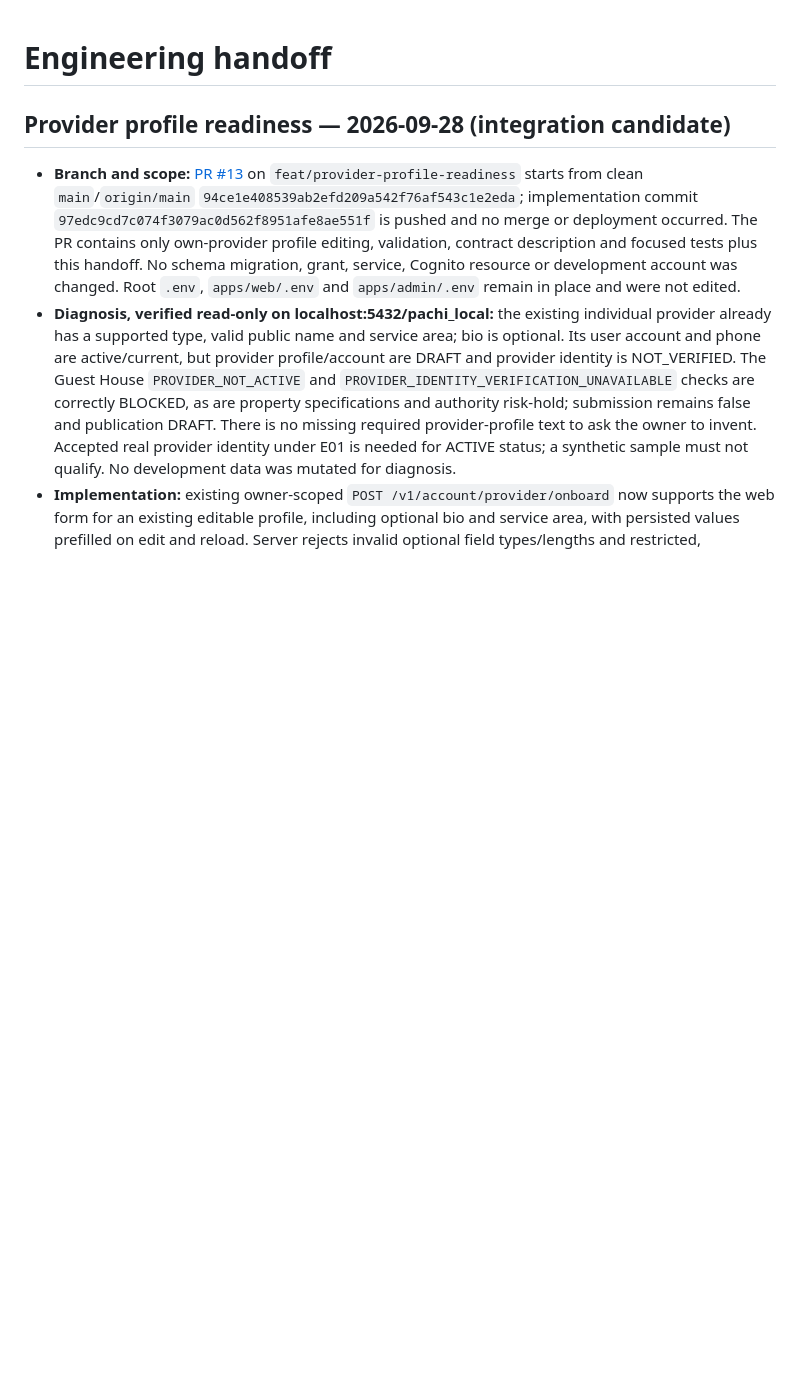
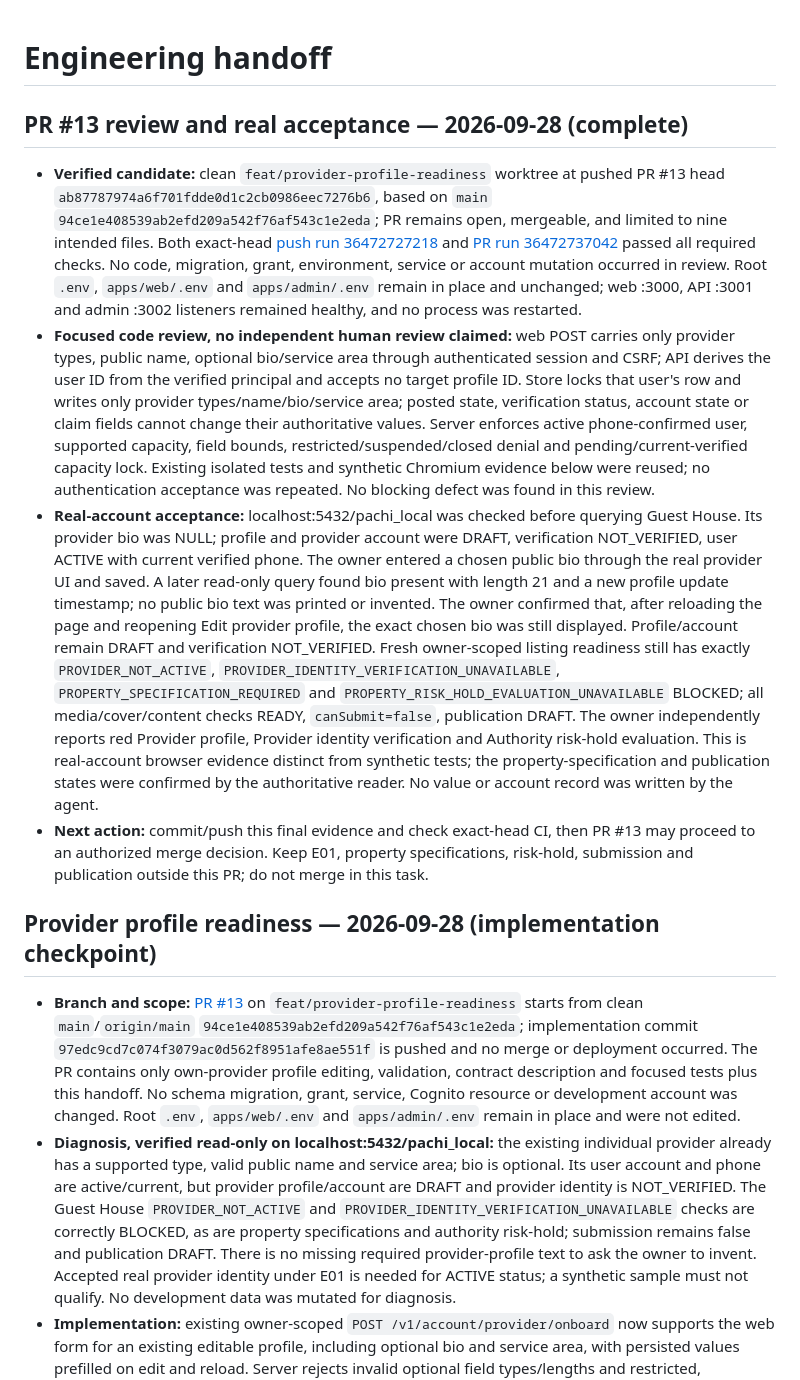
Before and after one commit to david-developer/pachi, a Markdown page: docs/engineering/current-state.md, the part around one of its changes. Drawn GitHub-style; blank space fills up the shorter version.

Commit message:
Record real provider profile acceptance and PR review

```diff
--- a/docs/engineering/current-state.md
+++ b/docs/engineering/current-state.md
@@ -1,6 +1,13 @@
 # Engineering handoff
 
-## Provider profile readiness — 2026-09-28 (integration candidate)
+## PR #13 review and real acceptance — 2026-09-28 (complete)
+
+- **Verified candidate:** clean `feat/provider-profile-readiness` worktree at pushed PR #13 head `ab87787974a6f701fdde0d1c2cb0986eec7276b6`, based on `main` `94ce1e408539ab2efd209a542f76af543c1e2eda`; PR remains open, mergeable, and limited to nine intended files. Both exact-head [push run 36472727218](https://github.com/david-developer/pachi/actions/runs/36472727218) and [PR run 36472737042](https://github.com/david-developer/pachi/actions/runs/36472737042) passed all required checks. No code, migration, grant, environment, service or account mutation occurred in review. Root `.env`, `apps/web/.env` and `apps/admin/.env` remain in place and unchanged; web :3000, API :3001 and admin :3002 listeners remained healthy, and no process was restarted.
+- **Focused code review, no independent human review claimed:** web POST carries only provider types, public name, optional bio/service area through authenticated session and CSRF; API derives the user ID from the verified principal and accepts no target profile ID. Store locks that user's row and writes only provider types/name/bio/service area; posted state, verification status, account state or claim fields cannot change their authoritative values. Server enforces active phone-confirmed user, supported capacity, field bounds, restricted/suspended/closed denial and pending/current-verified capacity lock. Existing isolated tests and synthetic Chromium evidence below were reused; no authentication acceptance was repeated. No blocking defect was found in this review.
+- **Real-account acceptance:** localhost:5432/pachi_local was checked before querying Guest House. Its provider bio was NULL; profile and provider account were DRAFT, verification NOT_VERIFIED, user ACTIVE with current verified phone. The owner entered a chosen public bio through the real provider UI and saved. A later read-only query found bio present with length 21 and a new profile update timestamp; no public bio text was printed or invented. The owner confirmed that, after reloading the page and reopening Edit provider profile, the exact chosen bio was still displayed. Profile/account remain DRAFT and verification NOT_VERIFIED. Fresh owner-scoped listing readiness still has exactly `PROVIDER_NOT_ACTIVE`, `PROVIDER_IDENTITY_VERIFICATION_UNAVAILABLE`, `PROPERTY_SPECIFICATION_REQUIRED` and `PROPERTY_RISK_HOLD_EVALUATION_UNAVAILABLE` BLOCKED; all media/cover/content checks READY, `canSubmit=false`, publication DRAFT. The owner independently reports red Provider profile, Provider identity verification and Authority risk-hold evaluation. This is real-account browser evidence distinct from synthetic tests; the property-specification and publication states were confirmed by the authoritative reader. No value or account record was written by the agent.
+- **Next action:** commit/push this final evidence and check exact-head CI, then PR #13 may proceed to an authorized merge decision. Keep E01, property specifications, risk-hold, submission and publication outside this PR; do not merge in this task.
+
+## Provider profile readiness — 2026-09-28 (implementation checkpoint)
 
 - **Branch and scope:** [PR #13](https://github.com/david-developer/pachi/pull/13) on `feat/provider-profile-readiness` starts from clean `main`/`origin/main` `94ce1e408539ab2efd209a542f76af543c1e2eda`; implementation commit `97edc9cd7c074f3079ac0d562f8951afe8ae551f` is pushed and no merge or deployment occurred. The PR contains only own-provider profile editing, validation, contract description and focused tests plus this handoff. No schema migration, grant, service, Cognito resource or development account was changed. Root `.env`, `apps/web/.env` and `apps/admin/.env` remain in place and were not edited.
 - **Diagnosis, verified read-only on localhost:5432/pachi_local:** the existing individual provider already has a supported type, valid public name and service area; bio is optional. Its user account and phone are active/current, but provider profile/account are DRAFT and provider identity is NOT_VERIFIED. The Guest House `PROVIDER_NOT_ACTIVE` and `PROVIDER_IDENTITY_VERIFICATION_UNAVAILABLE` checks are correctly BLOCKED, as are property specifications and authority risk-hold; submission remains false and publication DRAFT. There is no missing required provider-profile text to ask the owner to invent. Accepted real provider identity under E01 is needed for ACTIVE status; a synthetic sample must not qualify. No development data was mutated for diagnosis.
```
Also changed, not shown: other parts of docs/engineering/current-state.md (+2 -2 lines).
